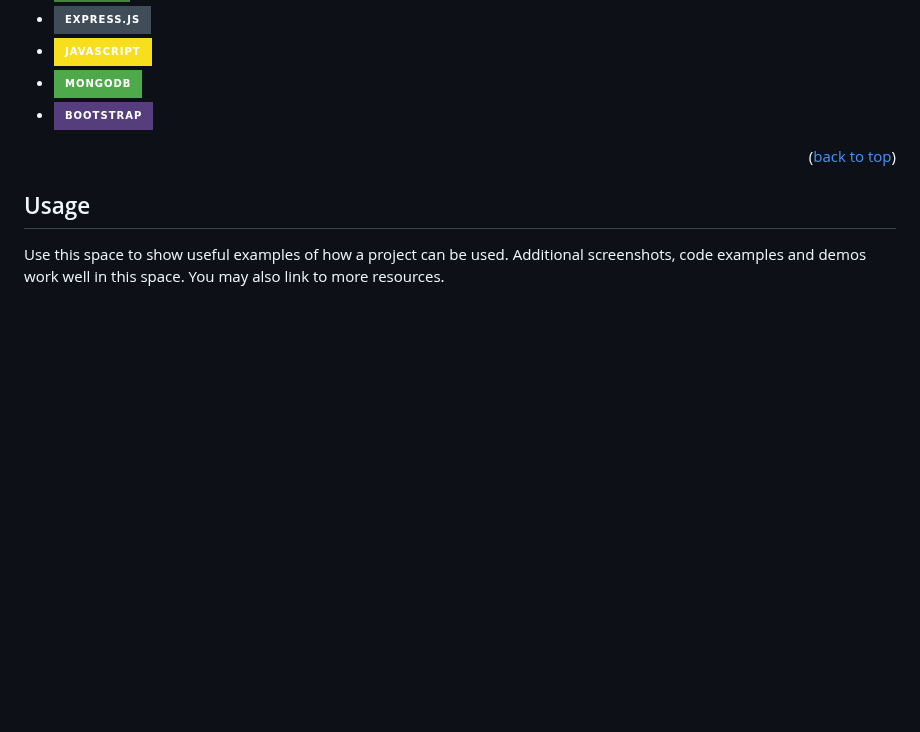
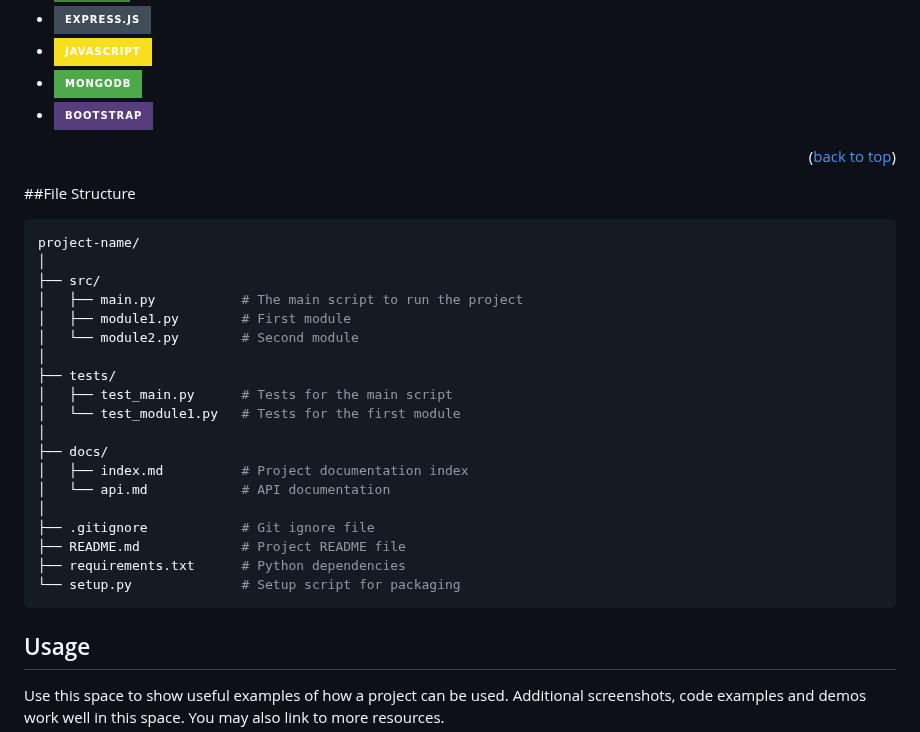
Before and after one commit to joaovitortc/KuKeen, a Markdown page: README.md, the part around the change. Rendered like a GitHub page; badges without logos; blank space fills up the shorter version.

````diff
--- a/README.md
+++ b/README.md
@@ -68,6 +68,31 @@ The application follows the Model-View-Controller (MVC) pattern for efficient or
 
 
 <p align="right">(<a href="#readme-top">back to top</a>)</p>
+
+
+##File Structure
+
+```bash
+project-name/
+│
+├── src/
+│   ├── main.py           # The main script to run the project
+│   ├── module1.py        # First module
+│   └── module2.py        # Second module
+│
+├── tests/
+│   ├── test_main.py      # Tests for the main script
+│   └── test_module1.py   # Tests for the first module
+│
+├── docs/
+│   ├── index.md          # Project documentation index
+│   └── api.md            # API documentation
+│
+├── .gitignore            # Git ignore file
+├── README.md             # Project README file
+├── requirements.txt      # Python dependencies
+└── setup.py              # Setup script for packaging
+```
 
 <!-- USAGE EXAMPLES -->
 ## Usage
````
